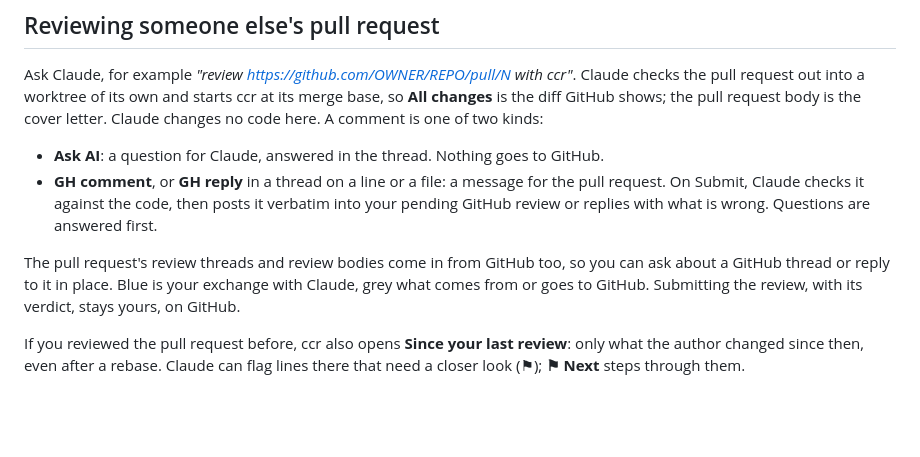
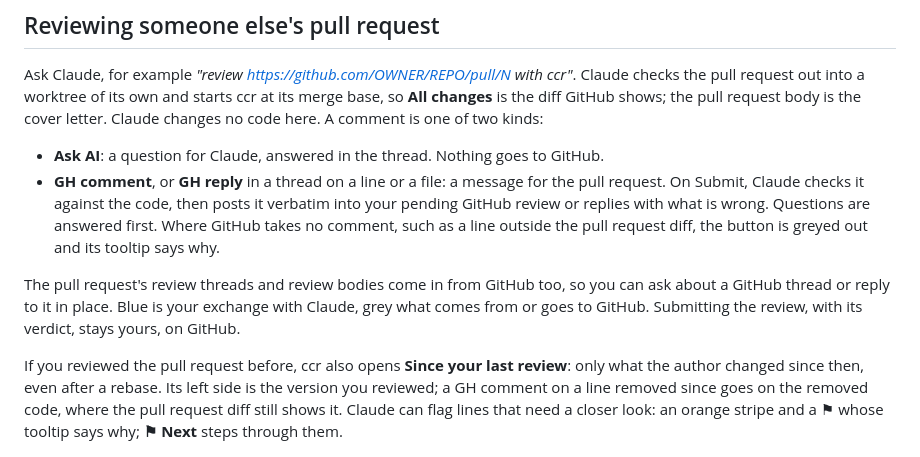
Before and after one commit to ScyllaPiotr/commit-chain-reviewer, a Markdown page: README.md, the part around the change. Drawn GitHub-style; blank space fills up the shorter version.

Commit message:
README: keep what a pull request review shows that is easy to miss
The last trim had dropped three things the README said on purpose:
that GH comment is greyed out, with the reason, where GitHub takes no
comment; that the left side of Since your last review is the version
reviewed, and where a GH comment on a removed line lands; and what a
flag looks like. They are back, briefly.

```diff
--- a/README.md
+++ b/README.md
@@ -23,14 +23,17 @@ request body is the cover letter. Claude changes no code here. A comment is one
 * **Ask AI**: a question for Claude, answered in the thread. Nothing goes to GitHub.
 * **GH comment**, or **GH reply** in a thread on a line or a file: a message for the pull request. On Submit, Claude
   checks it against the code, then posts it verbatim into your pending GitHub review or replies with what is wrong.
-  Questions are answered first.
+  Questions are answered first. Where GitHub takes no comment, such as a line outside the pull request diff, the
+  button is greyed out and its tooltip says why.
 
 The pull request's review threads and review bodies come in from GitHub too, so you can ask about a GitHub thread or
 reply to it in place. Blue is your exchange with Claude, grey what comes from or goes to GitHub. Submitting the
 review, with its verdict, stays yours, on GitHub.
 
 If you reviewed the pull request before, ccr also opens **Since your last review**: only what the author changed since
-then, even after a rebase. Claude can flag lines there that need a closer look (⚑); **⚑ Next** steps through them.
+then, even after a rebase. Its left side is the version you reviewed; a GH comment on a line removed since goes on
+the removed code, where the pull request diff still shows it. Claude can flag lines that need a closer look: an orange
+stripe and a ⚑ whose tooltip says why; **⚑ Next** steps through them.
 
 ![A GitHub thread on grey holding a question for Claude and its answer on blue, then a GH reply draft on grey; the Ask AI and GH comment buttons on a line](docs/screenshot-pull-request.png)
 
```
